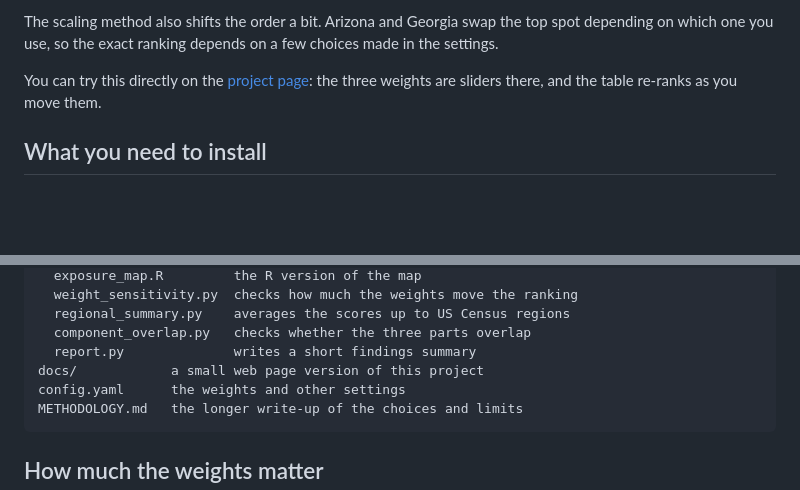
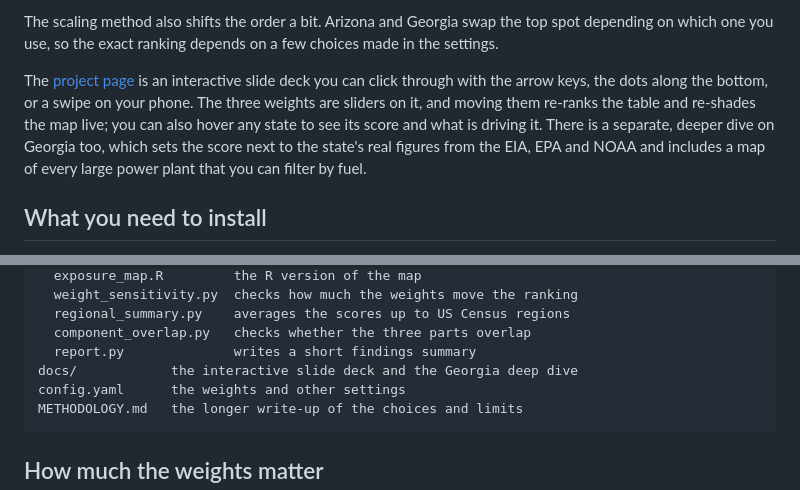
Before and after one commit to tobyn-smith/energyosint, a Markdown page: README.md, 2 parts joined by grey strips. Drawn GitHub-style; blank space fills up the shorter version.

Commit message:
note the slide deck and georgia page in the readme

````diff
--- a/README.md
+++ b/README.md
@@ -43,9 +43,13 @@ The scaling method also shifts the order a bit. Arizona and Georgia swap the top
 spot depending on which one you use, so the exact ranking depends on a few
 choices made in the settings.
 
-You can try this directly on the
-[project page](https://tobyn-smith.github.io/energyosint/): the three weights are
-sliders there, and the table re-ranks as you move them.
+The [project page](https://tobyn-smith.github.io/energyosint/) is an interactive
+slide deck you can click through with the arrow keys, the dots along the bottom,
+or a swipe on your phone. The three weights are sliders on it, and moving them
+re-ranks the table and re-shades the map live; you can also hover any state to see
+its score and what is driving it. There is a separate, deeper dive on Georgia too,
+which sets the score next to the state's real figures from the EIA, EPA and NOAA
+and includes a map of every large power plant that you can filter by fuel.
 
 ## What you need to install
 
@@ -176,7 +180,7 @@ analysis/
   regional_summary.py    averages the scores up to US Census regions
   component_overlap.py   checks whether the three parts overlap
   report.py              writes a short findings summary
-docs/            a small web page version of this project
+docs/            the interactive slide deck and the Georgia deep dive
 config.yaml      the weights and other settings
 METHODOLOGY.md   the longer write-up of the choices and limits
 ```
````
